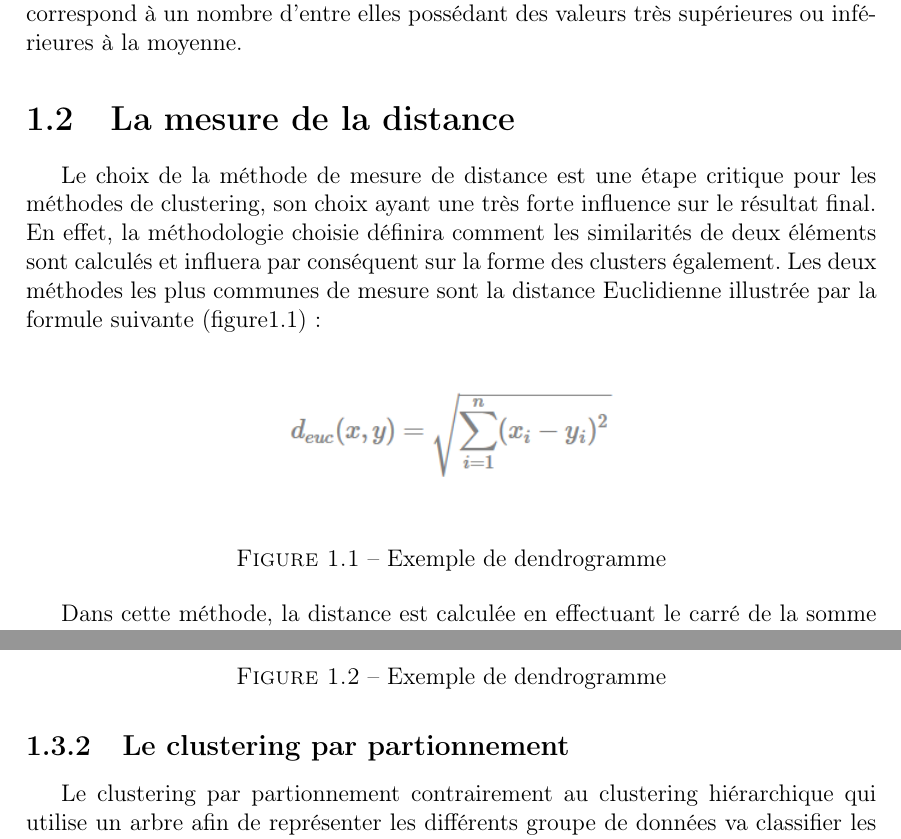
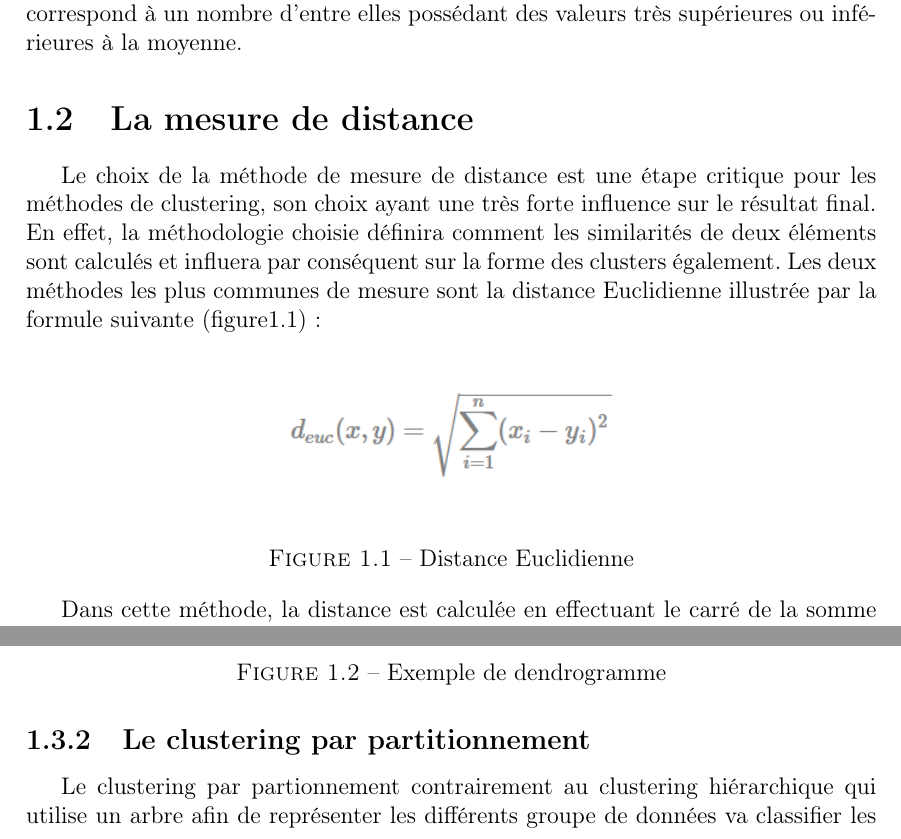
Before and after one commit to MichanolNathan/Memoire, a LaTeX document (etat_art.tex): two parts of pages 4 and 6 of 12, joined at a grey line, cut so that both start at the same text. Compiled offline with pdfLaTeX.

Commit message:
update sources

```diff
--- a/etat_art.tex
+++ b/etat_art.tex
@@ -17,12 +17,12 @@ L'utilisation de la standardisation est motivée par le fait que l'analyse de cl
 \end{itemize}
 La modification de la distribution quant à elle est motivée par les mêmes problématiques que dans d'autres secteurs ayant recours aux statistiques qui sont d'extrêmes variations par rapport à ce qui est considéré "normal" dans le cas étudié. Celles-ci entrainent des analyses pouvant induire en erreur. Par conséquent lorsque le poids des variables est modifié le but est d'identifier et supprimer leur longue traine qui correspond à un nombre d'entre elles possédant des valeurs très supérieures ou inférieures à la moyenne.
 
-\section{La mesure de la distance}
+\section{La mesure de distance}
 Le choix de la méthode de mesure de distance est une étape critique pour les méthodes de clustering, son choix ayant une très forte influence sur le résultat final. En effet, la méthodologie choisie définira comment les similarités de deux éléments sont calculés et influera par conséquent sur la forme des clusters également. Les deux méthodes les plus communes de mesure sont la distance Euclidienne illustrée par la formule suivante (figure1.1) :
 
 	\begin{figure}[h!]
 		\centerline{\includegraphics[scale=0.8]{img/euclidienne_distance.png}}
-		\caption{Exemple de dendrogramme}
+		\caption{Distance Euclidienne}
 	\end{figure}
 Dans cette méthode, la distance est calculée en effectuant le carré de la somme des carrés des distances entre les variables répondant à un critère donné.\\
 La seconde méthode communément utilisée est la distance de Manhattan, appelée également "taxi-distance". Celle-ci, pour un point A et B de coordonnées respectives ($X_{a}$,$Y_{a}$) et ($X_{b}$,$Y_{b}$) est définie de la façon  suivante :\\
@@ -45,3 +45,4 @@ Parmis les différents types de clustering existant \cite{ref4}, le premier étu
 	\begin{figure}[h!]
 		\centerline{\includegraphics[scale=0.8]{img/hierarchical_clustering.png}}
 		\caption{Exemple de dendrogramme}
+	\end{figure}}
@@ -49,4 +49,4 @@ Parmis les différents types de clustering existant \cite{ref4}, le premier étu
 
 \newpage
-\subsection{Le clustering par partionnement}
-Le clustering par partionnement contrairement au clustering hiérarchique qui utilise un arbre afin de représenter les différents groupe de données va classifier les différents objets en groupe en fonction de leur similarités. Cependant ce mode de fonctionnement pause un problème concernant le choix de la "bonne représentation" en fonction d'un critère choisi, le but devient alors de recherche une représentation optimale de son critère à travers plusieurs itérations.\cite{ref8} L'algorithme le plus utilisé pour ce type de méthode est K-means qui sera présenté dans la suite de ce document.
+\subsection{Le clustering par partitionnement}
+Le clustering par partionnement contrairement au clustering hiérarchique qui utilise un arbre afin de représenter les différents groupe de données va classifier les différents objets en groupe en fonction de leur similarités. Cependant ce mode de fonctionnement pause un problème concernant le choix de la "bonne représentation" en fonction d'un critère choisi, le but devient alors de recherche une représentation optimale de son critère à travers plusieurs itérations.\cite{ref8} L'algorithme le plus utilisé pour ce type de méthode est K-means qui sera présenté dans la suite de ce document. Dans le cas du clustering par partitionnement, il existe une sous-catégorie nommée le partitionnement flou. Celle-ci à recours à une autre version de l'algorithme k-means appelée \textit{Fuzzy k-means} ou k-moyennes flou. Cet algorithme cherche à minimiser la fonction illustrée par la figure 1.3.
@@ -52,0 +57 @@ Le clustering par partionnement contrairement au clustering hiérarchique qui ut
+Dans la figure ci-dessus, \begin{itemize}
```
Also changed, not shown: biblio.bib (+7 -0 lines), etat_art.pdf, img/fuzzy_algo.PNG (added), memoire.bbl, memoire.pdf, etat_art.tex (12 more changed lines), 9 other files.
